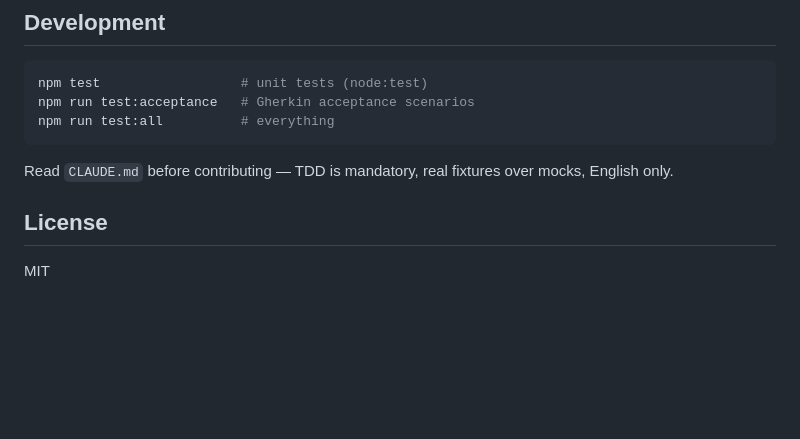
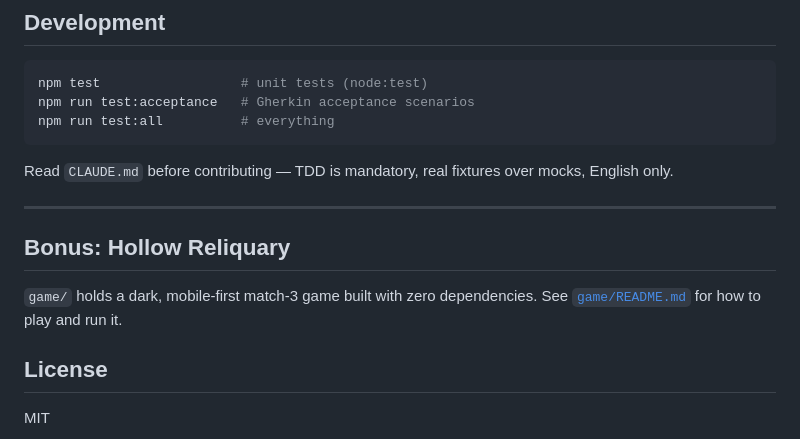
Before and after one commit to sinkz/Meteorai, a Markdown page: README.md, the part around the change. Rendered like a GitHub page; blank space fills up the shorter version.

```diff
--- a/README.md
+++ b/README.md
@@ -162,6 +162,13 @@ npm run test:all          # everything
 
 Read `CLAUDE.md` before contributing — TDD is mandatory, real fixtures over mocks, English only.
 
+---
+
+## Bonus: Hollow Reliquary
+
+`game/` holds a dark, mobile-first match-3 game built with zero dependencies. See
+[`game/README.md`](game/README.md) for how to play and run it.
+
 ## License
 
 MIT
```
Also changed, not shown: README.pt-BR.md (+7 -0 lines), game/README.md (added, +46 -0 lines).
